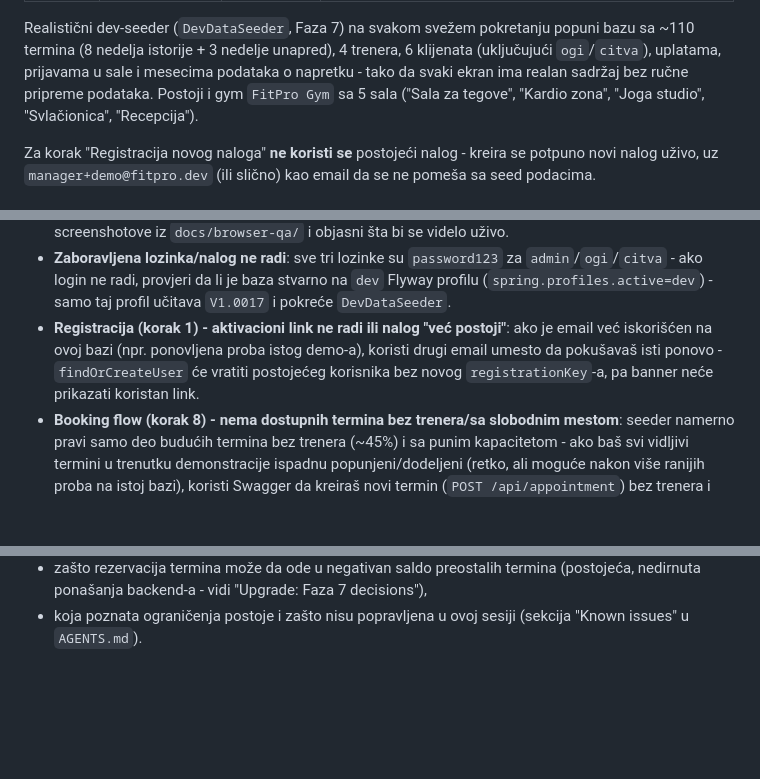
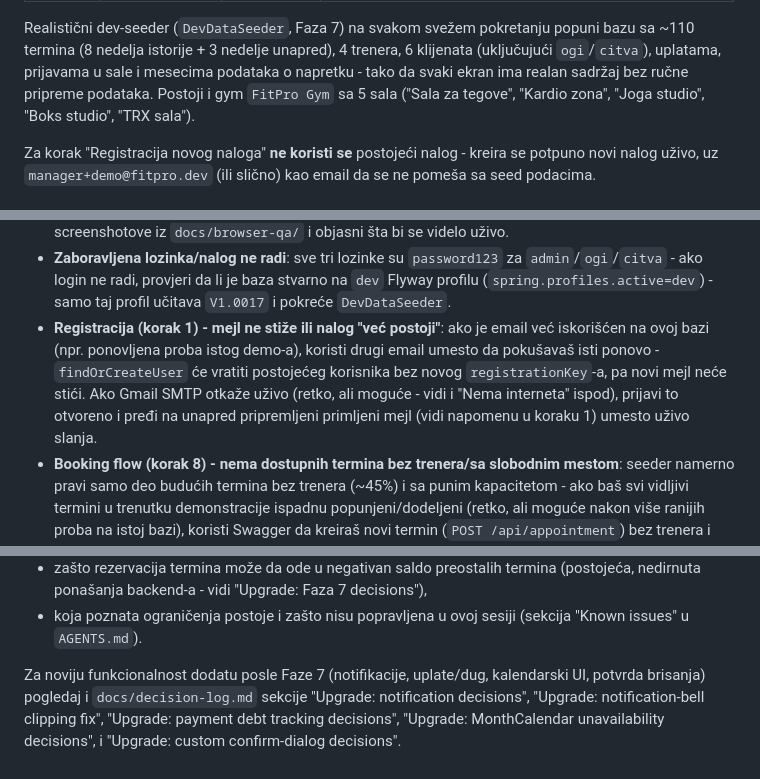
Before and after one commit to citvaa/fitness-manager, a Markdown page: docs/defense-demo-script.md, 3 parts joined by grey strips. Rendered like a GitHub page; blank space fills up the shorter version.

```diff
--- a/docs/defense-demo-script.md
+++ b/docs/defense-demo-script.md
@@ -37,7 +37,7 @@ popuni bazu sa ~110 termina (8 nedelja istorije + 3 nedelje unapred), 4
 trenera, 6 klijenata (uključujući `ogi`/`citva`), uplatama, prijavama u sale
 i mesecima podataka o napretku - tako da svaki ekran ima realan sadržaj bez
 ručne pripreme podataka. Postoji i gym `FitPro Gym` sa 5 sala ("Sala za
-tegove", "Kardio zona", "Joga studio", "Svlačionica", "Recepcija").
+tegove", "Kardio zona", "Joga studio", "Boks studio", "TRX sala").
 
 Za korak "Registracija novog naloga" **ne koristi se** postojeći nalog -
 kreira se potpuno novi nalog uživo, uz `manager+demo@fitpro.dev` (ili slično)
@@ -265,11 +319,13 @@ postojećim sistemom, bez narušavanja postojeće funkcionalnosti."*
   za `admin`/`ogi`/`citva` - ako login ne radi, provjeri da li je baza
   stvarno na `dev` Flyway profilu (`spring.profiles.active=dev`) - samo taj
   profil učitava `V1.0017` i pokreće `DevDataSeeder`.
-- **Registracija (korak 1) - aktivacioni link ne radi ili nalog "već
-  postoji"**: ako je email već iskorišćen na ovoj bazi (npr. ponovljena
-  proba istog demo-a), koristi drugi email umesto da pokušavaš isti
-  ponovo - `findOrCreateUser` će vratiti postojećeg korisnika bez novog
-  `registrationKey`-a, pa banner neće prikazati koristan link.
+- **Registracija (korak 1) - mejl ne stiže ili nalog "već postoji"**: ako je
+  email već iskorišćen na ovoj bazi (npr. ponovljena proba istog demo-a),
+  koristi drugi email umesto da pokušavaš isti ponovo - `findOrCreateUser` će
+  vratiti postojećeg korisnika bez novog `registrationKey`-a, pa novi mejl
+  neće stići. Ako Gmail SMTP otkaže uživo (retko, ali moguće - vidi i "Nema
+  interneta" ispod), prijavi to otvoreno i pređi na unapred pripremljeni
+  primljeni mejl (vidi napomenu u koraku 1) umesto uživo slanja.
 - **Booking flow (korak 8) - nema dostupnih termina bez trenera/sa slobodnim
   mestom**: seeder namerno pravi samo deo budućih termina bez trenera
   (~45%) i sa punim kapacitetom - ako baš svi vidljivi termini u trenutku
@@ -300,3 +356,9 @@ kao referencu ako komisija pita "zašto baš tako", npr.:
   decisions"),
 - koja poznata ograničenja postoje i zašto nisu popravljena u ovoj sesiji
   (sekcija "Known issues" u `AGENTS.md`).
+
+Za noviju funkcionalnost dodatu posle Faze 7 (notifikacije, uplate/dug,
+kalendarski UI, potvrda brisanja) pogledaj i `docs/decision-log.md` sekcije
+"Upgrade: notification decisions", "Upgrade: notification-bell clipping
+fix", "Upgrade: payment debt tracking decisions", "Upgrade: MonthCalendar
+unavailability decisions", i "Upgrade: custom confirm-dialog decisions".
```
Also changed, not shown: other parts of docs/defense-demo-script.md (+65 -11 lines).
